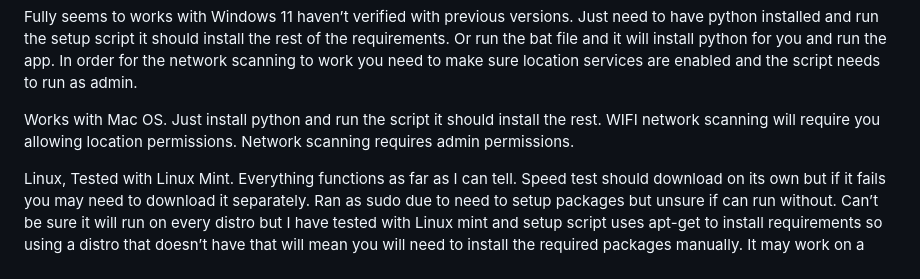
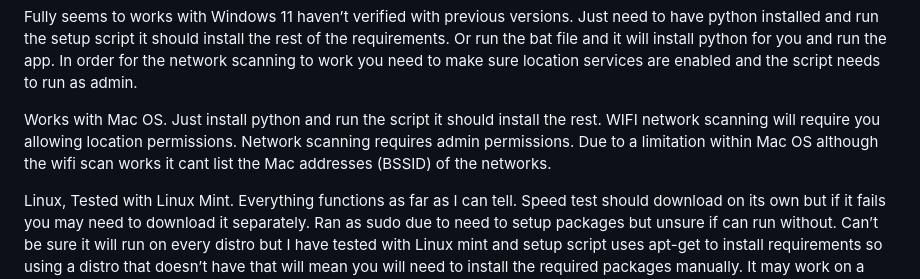
Before and after one commit to Chrisb003/Network-Testing-Tools, a Markdown page: README.md, the part around the change. GitHub-like rendering.

```diff
--- a/README.md
+++ b/README.md
@@ -16,7 +16,7 @@ There is also a bat file for windows to install python and then start the setup
 
 Fully seems to works with Windows 11 haven’t verified with previous versions. Just need to have python installed and run the setup script it should install the rest of the requirements. Or run the bat file and it will install python for you and run the app. In order for the network scanning to work you need to make sure location services are enabled and the script needs to run as admin.
 
-Works with Mac OS. Just install python and run the script it should install the rest. WIFI network scanning will require you allowing location permissions. Network scanning requires admin permissions.
+Works with Mac OS. Just install python and run the script it should install the rest. WIFI network scanning will require you allowing location permissions. Network scanning requires admin permissions. Due to a limitation within Mac OS although the wifi scan works it cant list the Mac addresses (BSSID) of the networks.
 
 Linux, Tested with Linux Mint. Everything functions as far as I can tell. Speed test should download on its own but if it fails you may need to download it separately. Ran as sudo due to need to setup packages but unsure if can run without. Can’t be sure it will run on every distro but I have tested with Linux mint and setup script uses apt-get to install requirements so using a distro that doesn’t have that will mean you will need to install the required packages manually.
 It may work on a raspberry pi to but this has not been tested.
```
